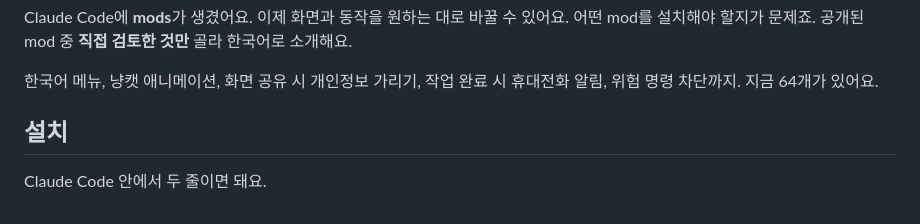
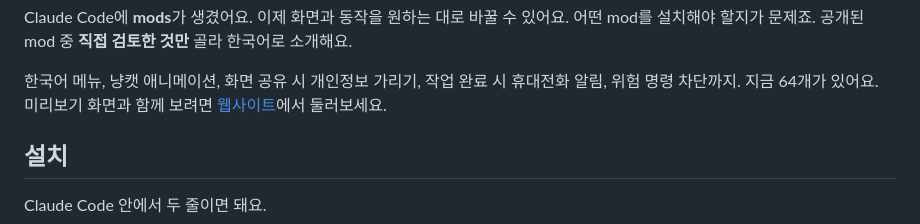
Before and after one commit to SeongGwangJu/k-mods, a Markdown page: README.md, the part around one of its changes. Rendered like a GitHub page.

Commit message:
docs(readme): 웹사이트 링크 추가

```diff
--- a/README.md
+++ b/README.md
@@ -13,6 +14,7 @@ Claude Code에 **mods**가 생겼어요. 이제 화면과 동작을 원하는
 어떤 mod를 설치해야 할지가 문제죠. 공개된 mod 중 **직접 검토한 것만** 골라 한국어로 소개해요.
 
 한국어 메뉴, 냥캣 애니메이션, 화면 공유 시 개인정보 가리기, 작업 완료 시 휴대전화 알림, 위험 명령 차단까지. 지금 <!-- BEGIN:count -->64<!-- END:count -->개가 있어요.
+미리보기 화면과 함께 보려면 [웹사이트](https://seonggwangju.github.io/k-mods/)에서 둘러보세요.
 
 ## 설치
 
```
Also changed, not shown: other parts of README.md (+1 -0 lines), README.en.md (+2 -0 lines).
